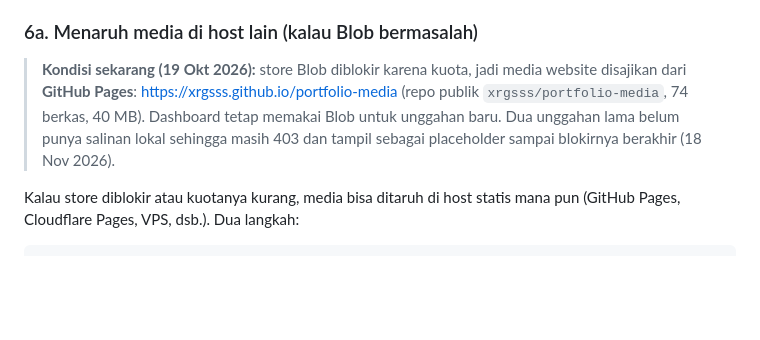
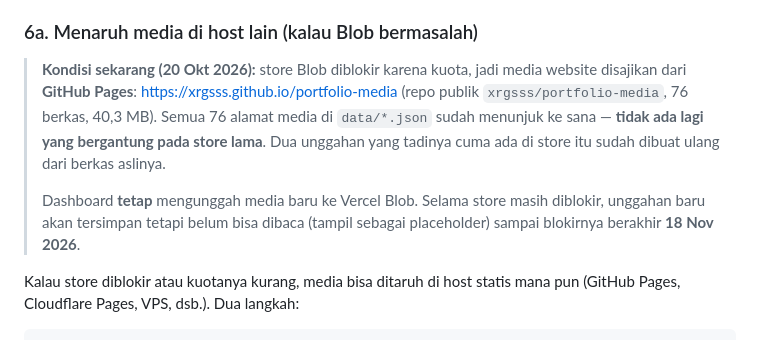
Before and after one commit to xrgsss/portofolio-rangshar, a Markdown page: README.md, the part around the change. Drawn GitHub-style; blank space fills up the shorter version.

Commit message:
README: catatan media diperbarui setelah kedua gambar dipulihkan

```diff
--- a/README.md
+++ b/README.md
@@ -423,13 +423,17 @@ terbaca (di situlah letak masalah kalau store belum terhubung ke Development).
 
 ### 6a. Menaruh media di host lain (kalau Blob bermasalah)
 
-> **Kondisi sekarang (19 Okt 2026):** store Blob diblokir karena kuota, jadi
+> **Kondisi sekarang (20 Okt 2026):** store Blob diblokir karena kuota, jadi
 > media website disajikan dari **GitHub Pages**:
 > <https://xrgsss.github.io/portfolio-media> (repo publik
-> `xrgsss/portfolio-media`, 74 berkas, 40 MB). Dashboard tetap memakai Blob
-> untuk unggahan baru. Dua unggahan lama belum punya salinan lokal sehingga
-> masih 403 dan tampil sebagai placeholder sampai blokirnya berakhir
-> (18 Nov 2026).
+> `xrgsss/portfolio-media`, 76 berkas, 40,3 MB). Semua 76 alamat media di
+> `data/*.json` sudah menunjuk ke sana — **tidak ada lagi yang bergantung pada
+> store lama**. Dua unggahan yang tadinya cuma ada di store itu sudah dibuat
+> ulang dari berkas aslinya.
+>
+> Dashboard **tetap** mengunggah media baru ke Vercel Blob. Selama store masih
+> diblokir, unggahan baru akan tersimpan tetapi belum bisa dibaca (tampil
+> sebagai placeholder) sampai blokirnya berakhir **18 Nov 2026**.
 
 Kalau store diblokir atau kuotanya kurang, media bisa ditaruh di host statis
 mana pun (GitHub Pages, Cloudflare Pages, VPS, dsb.). Dua langkah:
```
